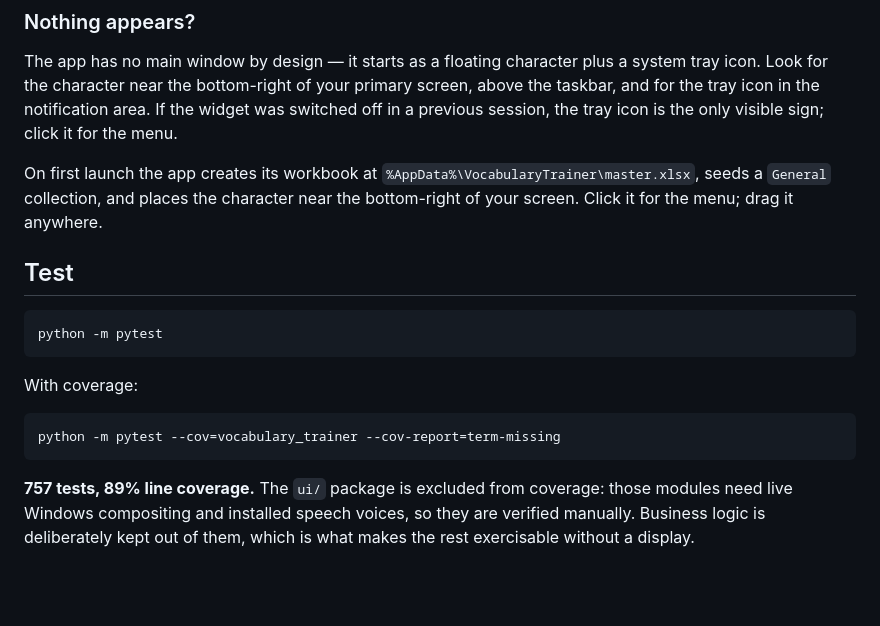
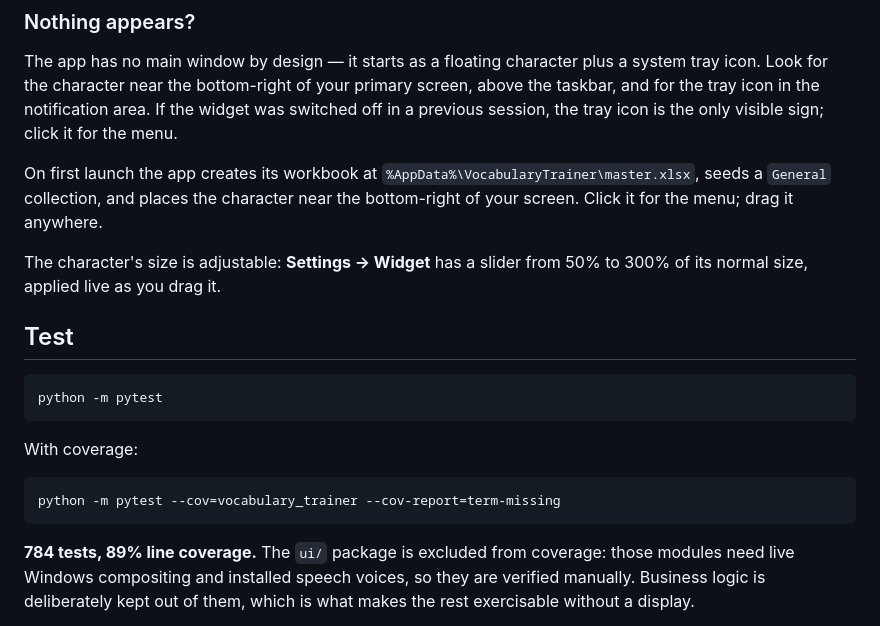
Before and after one commit to hungvu-kdb/vocab-trainer, a Markdown page: README.md, the part around one of its changes. GitHub-like rendering; blank space fills up the shorter version.

````diff
--- a/README.md
+++ b/README.md
@@ -79,6 +87,9 @@ On first launch the app creates its workbook at
 `%AppData%\VocabularyTrainer\master.xlsx`, seeds a `General` collection, and places the
 character near the bottom-right of your screen. Click it for the menu; drag it anywhere.
 
+The character's size is adjustable: **Settings → Widget** has a slider from 50% to
+300% of its normal size, applied live as you drag it.
+
 ## Test
 
 ```cmd
@@ -91,7 +102,7 @@ With coverage:
 python -m pytest --cov=vocabulary_trainer --cov-report=term-missing
 ```
 
-**757 tests, 89% line coverage.** The `ui/` package is excluded from coverage: those
+**784 tests, 89% line coverage.** The `ui/` package is excluded from coverage: those
 modules need live Windows compositing and installed speech voices, so they are verified
 manually. Business logic is deliberately kept out of them, which is what makes the rest
 exercisable without a display.
````
Also changed, not shown: other parts of README.md (+35 -0 lines).
